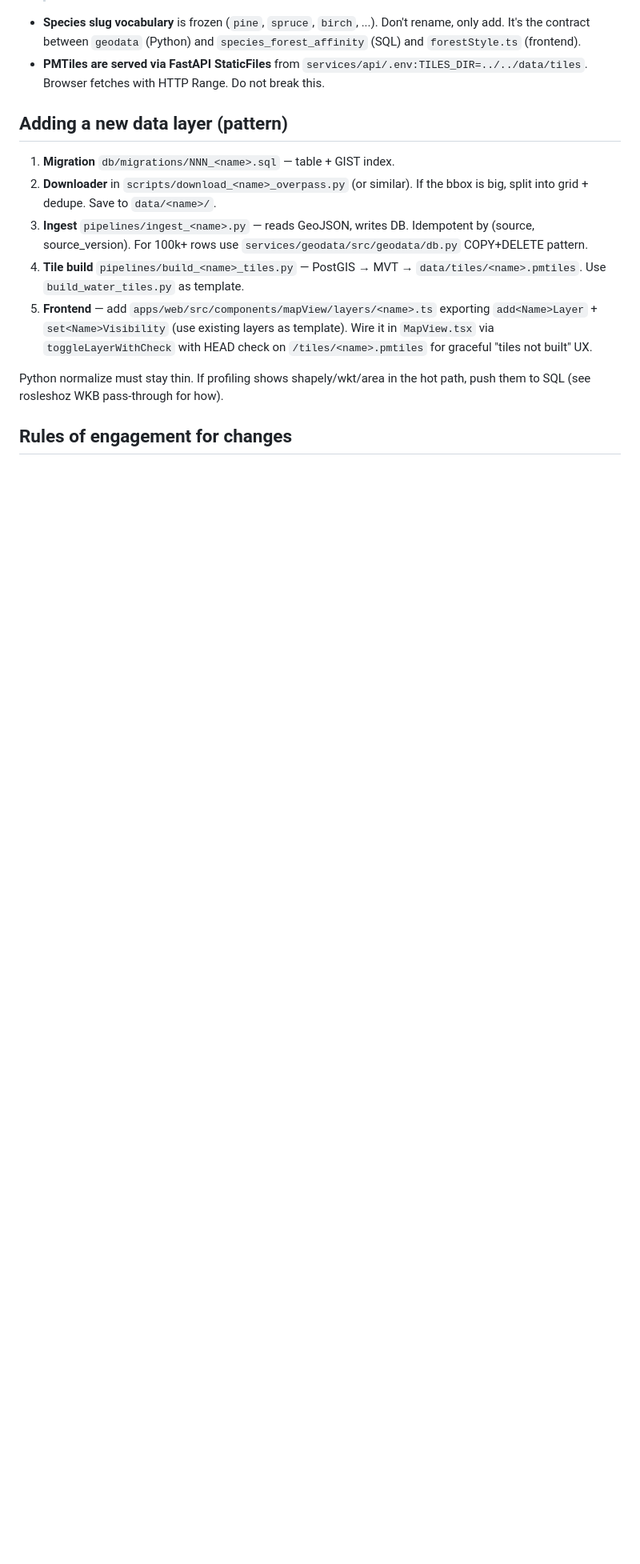
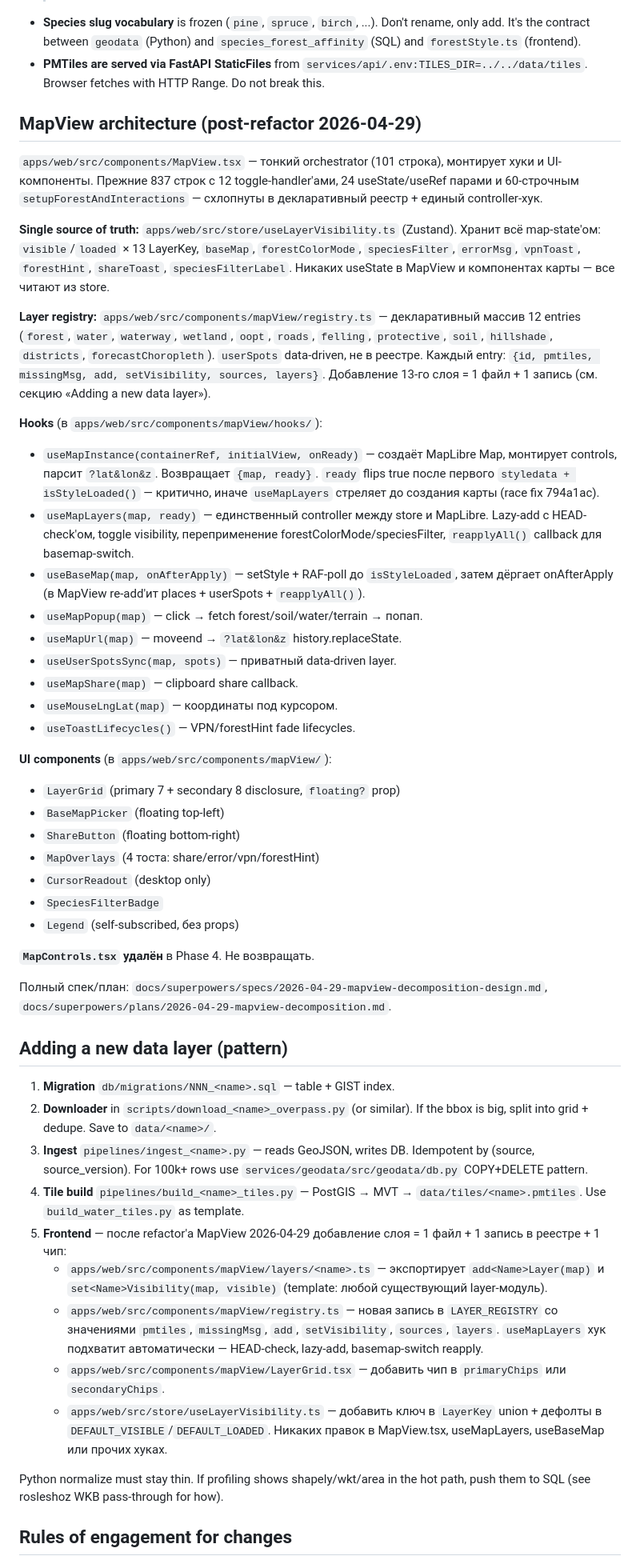
Before and after one commit to yungkocherov/mushroom_map, a Markdown page: CLAUDE.md, the part around one of its changes. Shown at 80% size. Rendered like a GitHub page; blank space fills up the shorter version.

Commit message:
docs(claude): обновлена секция MapView architecture после refactor'а
After 5-фазного декомпозиции MapView.tsx 837 → 101 строк. Старая ссылка на
toggleLayerWithCheck устарела (функция удалена в Phase 2). Новый раздел
описывает registry + 9 хуков + 6 UI-компонентов; «Adding a new data layer»
теперь говорит «1 файл + 1 запись + 1 чип + 1 ключ в store».

Co-Authored-By: Claude Opus 4.7 (1M context) <noreply@anthropic.com>

```diff
--- a/CLAUDE.md
+++ b/CLAUDE.md
@@ -387,6 +392,59 @@ VM-статус и hosting-fallback живут в memory-файле
   `services/api/.env:TILES_DIR=../../data/tiles`. Browser fetches with
   HTTP Range. Do not break this.
 
+## MapView architecture (post-refactor 2026-04-29)
+
+`apps/web/src/components/MapView.tsx` — тонкий orchestrator (101 строка),
+монтирует хуки и UI-компоненты. Прежние 837 строк с 12 toggle-handler'ами,
+24 useState/useRef парами и 60-строчным `setupForestAndInteractions` —
+схлопнуты в декларативный реестр + единый controller-хук.
+
+**Single source of truth:** `apps/web/src/store/useLayerVisibility.ts`
+(Zustand). Хранит всё map-state'ом: `visible`/`loaded` × 13 LayerKey,
+`baseMap`, `forestColorMode`, `speciesFilter`, `errorMsg`, `vpnToast`,
+`forestHint`, `shareToast`, `speciesFilterLabel`. Никаких useState в
+MapView и компонентах карты — все читают из store.
+
+**Layer registry:** `apps/web/src/components/mapView/registry.ts` —
+декларативный массив 12 entries (`forest`, `water`, `waterway`, `wetland`,
+`oopt`, `roads`, `felling`, `protective`, `soil`, `hillshade`, `districts`,
+`forecastChoropleth`). `userSpots` data-driven, не в реестре. Каждый entry:
+`{id, pmtiles, missingMsg, add, setVisibility, sources, layers}`. Добавление
+13-го слоя = 1 файл + 1 запись (см. секцию «Adding a new data layer»).
+
+**Hooks** (в `apps/web/src/components/mapView/hooks/`):
+- `useMapInstance(containerRef, initialView, onReady)` — создаёт MapLibre
+  Map, монтирует controls, парсит `?lat&lon&z`. Возвращает `{map, ready}`.
+  `ready` flips true после первого `styledata + isStyleLoaded()` —
+  критично, иначе `useMapLayers` стреляет до создания карты (race fix
+  794a1ac).
+- `useMapLayers(map, ready)` — единственный controller между store и
+  MapLibre. Lazy-add с HEAD-check'ом, toggle visibility, переприменение
+  forestColorMode/speciesFilter, `reapplyAll()` callback для basemap-switch.
+- `useBaseMap(map, onAfterApply)` — setStyle + RAF-poll до `isStyleLoaded`,
+  затем дёргает onAfterApply (в MapView re-add'ит places + userSpots +
+  `reapplyAll()`).
+- `useMapPopup(map)` — click → fetch forest/soil/water/terrain → попап.
+- `useMapUrl(map)` — moveend → `?lat&lon&z` history.replaceState.
+- `useUserSpotsSync(map, spots)` — приватный data-driven layer.
+- `useMapShare(map)` — clipboard share callback.
+- `useMouseLngLat(map)` — координаты под курсором.
+- `useToastLifecycles()` — VPN/forestHint fade lifecycles.
+
+**UI components** (в `apps/web/src/components/mapView/`):
+- `LayerGrid` (primary 7 + secondary 8 disclosure, `floating?` prop)
+- `BaseMapPicker` (floating top-left)
+- `ShareButton` (floating bottom-right)
+- `MapOverlays` (4 тоста: share/error/vpn/forestHint)
+- `CursorReadout` (desktop only)
+- `SpeciesFilterBadge`
+- `Legend` (self-subscribed, без props)
+
+**`MapControls.tsx` удалён** в Phase 4. Не возвращать.
+
+Полный спек/план: `docs/superpowers/specs/2026-04-29-mapview-decomposition-design.md`,
+`docs/superpowers/plans/2026-04-29-mapview-decomposition.md`.
+
 ## Adding a new data layer (pattern)
 
 1. **Migration** `db/migrations/NNN_<name>.sql` — table + GIST index.
@@ -397,10 +455,20 @@ VM-статус и hosting-fallback живут в memory-файле
    `services/geodata/src/geodata/db.py` COPY+DELETE pattern.
 4. **Tile build** `pipelines/build_<name>_tiles.py` — PostGIS → MVT →
    `data/tiles/<name>.pmtiles`. Use `build_water_tiles.py` as template.
-5. **Frontend** — add `apps/web/src/components/mapView/layers/<name>.ts`
-   exporting `add<Name>Layer` + `set<Name>Visibility` (use existing layers
-   as template). Wire it in `MapView.tsx` via `toggleLayerWithCheck` with
-   HEAD check on `/tiles/<name>.pmtiles` for graceful "tiles not built" UX.
+5. **Frontend** — после refactor'а MapView 2026-04-29 добавление слоя =
+   1 файл + 1 запись в реестре + 1 чип:
+   - `apps/web/src/components/mapView/layers/<name>.ts` — экспортирует
+     `add<Name>Layer(map)` и `set<Name>Visibility(map, visible)` (template:
+     любой существующий layer-модуль).
+   - `apps/web/src/components/mapView/registry.ts` — новая запись в
+     `LAYER_REGISTRY` со значениями `pmtiles`, `missingMsg`, `add`,
+     `setVisibility`, `sources`, `layers`. `useMapLayers` хук подхватит
+     автоматически — HEAD-check, lazy-add, basemap-switch reapply.
+   - `apps/web/src/components/mapView/LayerGrid.tsx` — добавить чип в
+     `primaryChips` или `secondaryChips`.
+   - `apps/web/src/store/useLayerVisibility.ts` — добавить ключ в
+     `LayerKey` union + дефолты в `DEFAULT_VISIBLE`/`DEFAULT_LOADED`.
+   Никаких правок в MapView.tsx, useMapLayers, useBaseMap или прочих хуках.
 
 Python normalize must stay thin. If profiling shows shapely/wkt/area in
 the hot path, push them to SQL (see rosleshoz WKB pass-through for how).
```
Also changed, not shown: other parts of CLAUDE.md (+8 -3 lines).
